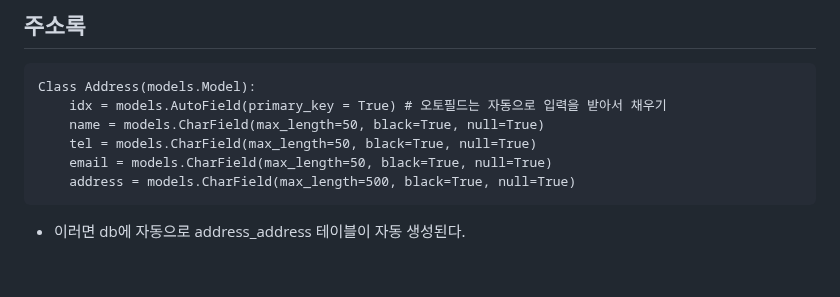
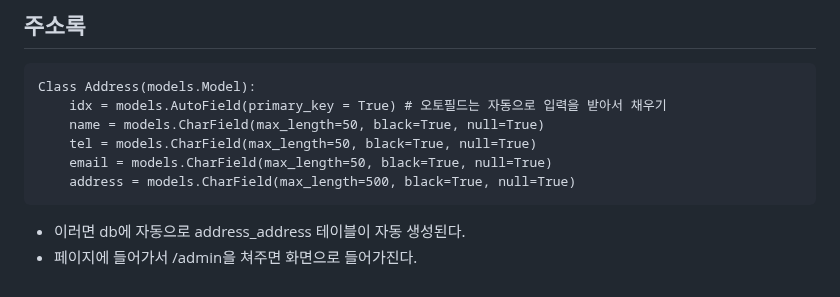
Before and after one commit to fightmeat/TIL, a Markdown page: Django.md, the part around the change. Drawn GitHub-style.

````diff
--- a/Django.md
+++ b/Django.md
@@ -83,3 +83,4 @@ Class Address(models.Model):
     address = models.CharField(max_length=500, black=True, null=True)
 ```
 - 이러면 db에 자동으로 address_address 테이블이 자동 생성된다.
+- 페이지에 들어가서 /admin을 쳐주면 화면으로 들어가진다.
````
